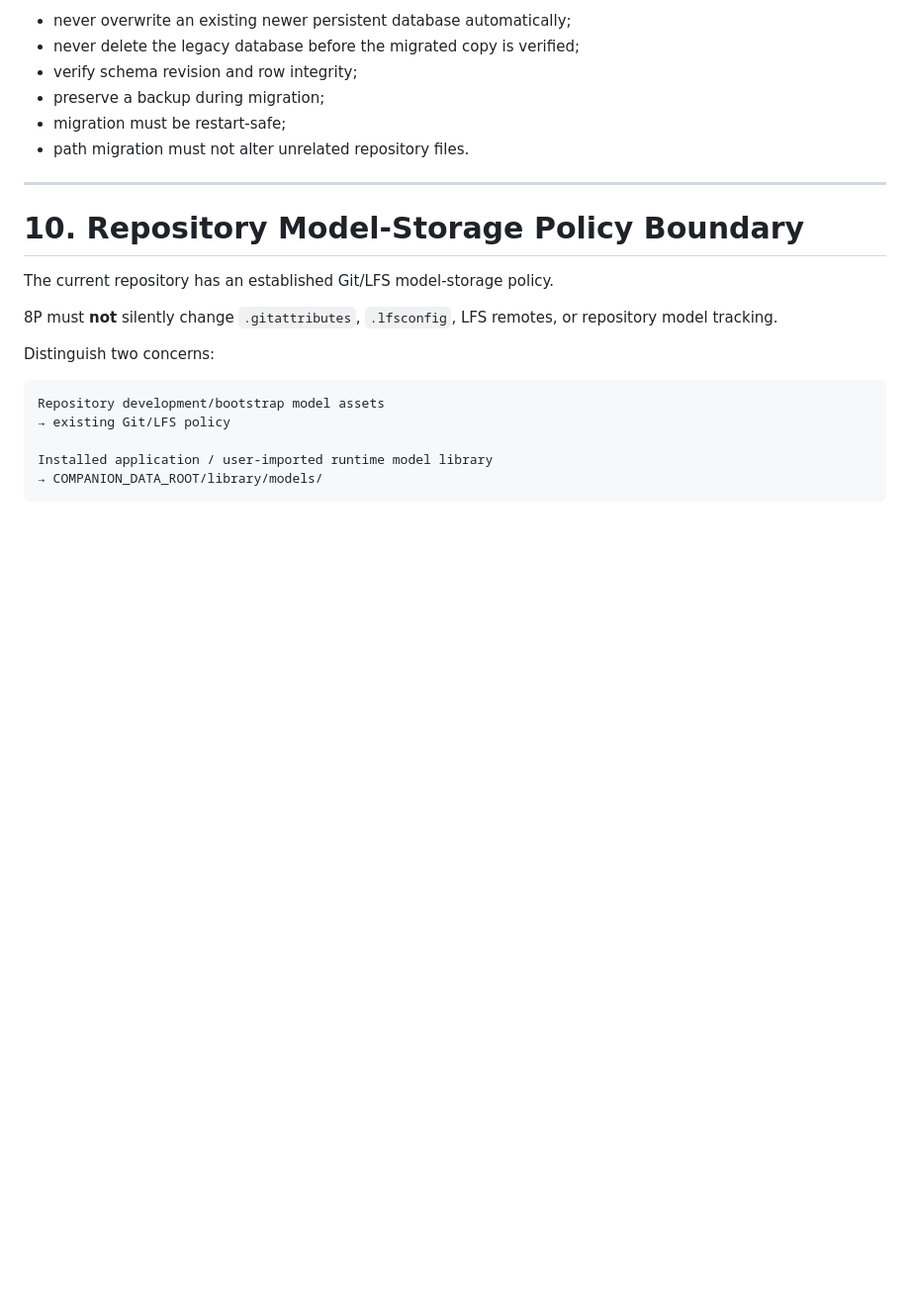
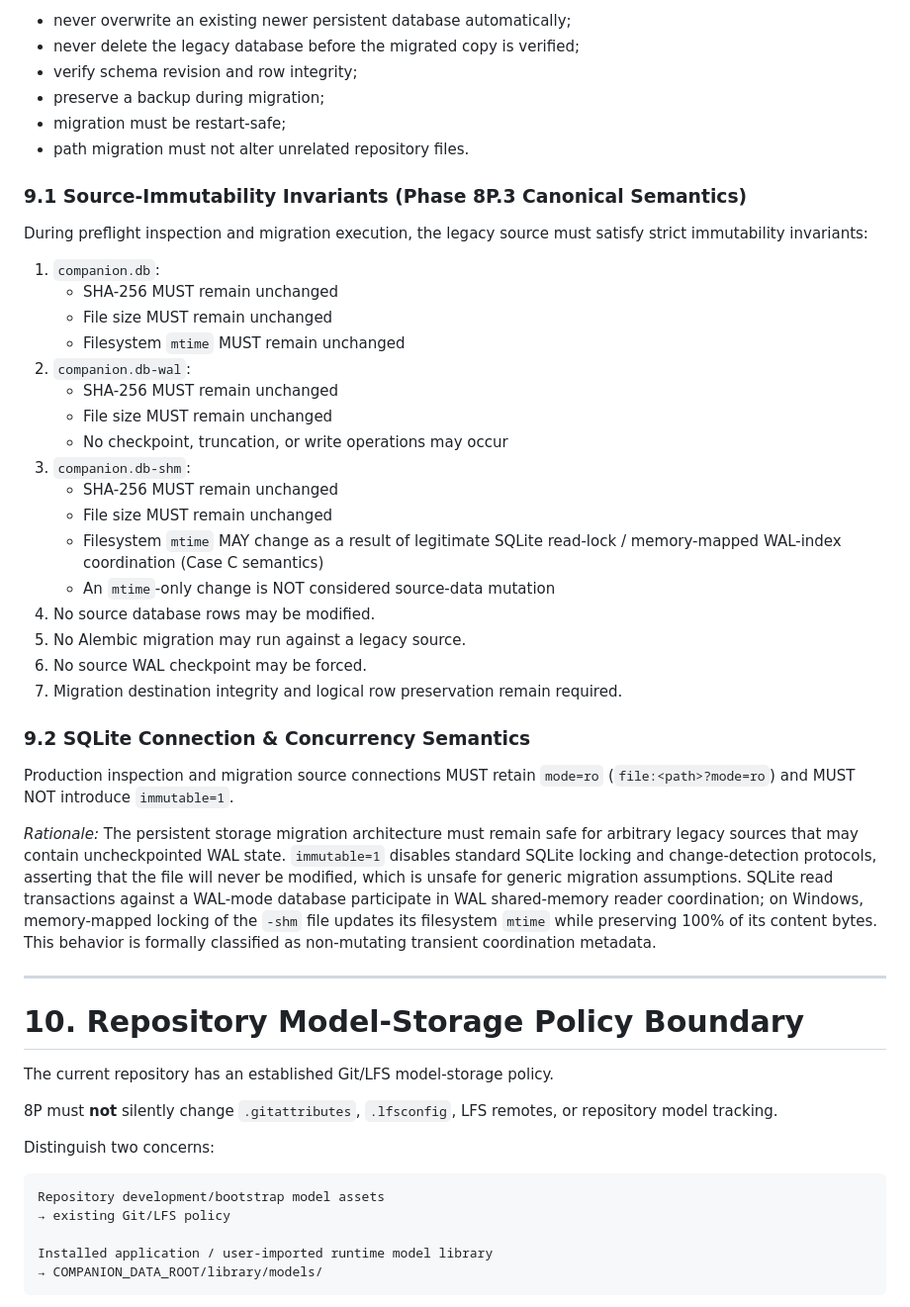
Before and after one commit to chrisniel/AI-companion-project, a Markdown page: docs/04_Architecture/AI_COMPANION_RUNTIME_CONFIGURATION_AND_ASSET_ARCHITECTURE.md, the part around the change. Shown at 99% size. Drawn GitHub-style; blank space fills up the shorter version.

```diff
--- a/docs/04_Architecture/AI_COMPANION_RUNTIME_CONFIGURATION_AND_ASSET_ARCHITECTURE.md
+++ b/docs/04_Architecture/AI_COMPANION_RUNTIME_CONFIGURATION_AND_ASSET_ARCHITECTURE.md
@@ -593,6 +593,34 @@ Rules:
 - migration must be restart-safe;
 - path migration must not alter unrelated repository files.
 
+### 9.1 Source-Immutability Invariants (Phase 8P.3 Canonical Semantics)
+
+During preflight inspection and migration execution, the legacy source must satisfy strict immutability invariants:
+
+1. `companion.db`:
+   - SHA-256 MUST remain unchanged
+   - File size MUST remain unchanged
+   - Filesystem `mtime` MUST remain unchanged
+2. `companion.db-wal`:
+   - SHA-256 MUST remain unchanged
+   - File size MUST remain unchanged
+   - No checkpoint, truncation, or write operations may occur
+3. `companion.db-shm`:
+   - SHA-256 MUST remain unchanged
+   - File size MUST remain unchanged
+   - Filesystem `mtime` MAY change as a result of legitimate SQLite read-lock / memory-mapped WAL-index coordination (Case C semantics)
+   - An `mtime`-only change is NOT considered source-data mutation
+4. No source database rows may be modified.
+5. No Alembic migration may run against a legacy source.
+6. No source WAL checkpoint may be forced.
+7. Migration destination integrity and logical row preservation remain required.
+
+### 9.2 SQLite Connection & Concurrency Semantics
+
+Production inspection and migration source connections MUST retain `mode=ro` (`file:<path>?mode=ro`) and MUST NOT introduce `immutable=1`.
+
+*Rationale:* The persistent storage migration architecture must remain safe for arbitrary legacy sources that may contain uncheckpointed WAL state. `immutable=1` disables standard SQLite locking and change-detection protocols, asserting that the file will never be modified, which is unsafe for generic migration assumptions. SQLite read transactions against a WAL-mode database participate in WAL shared-memory reader coordination; on Windows, memory-mapped locking of the `-shm` file updates its filesystem `mtime` while preserving 100% of its content bytes. This behavior is formally classified as non-mutating transient coordination metadata.
+
 ---
 
 # 10. Repository Model-Storage Policy Boundary
```
Also changed, not shown: docs/01_Tracking/task.md (+26 -8 lines), 1 other file.
